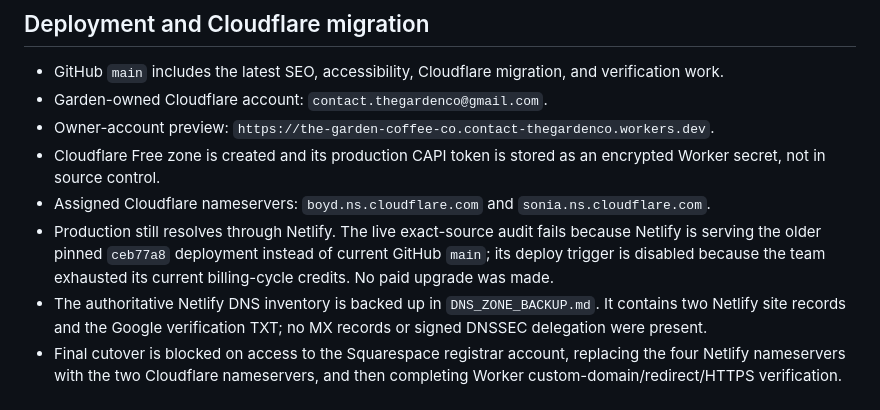
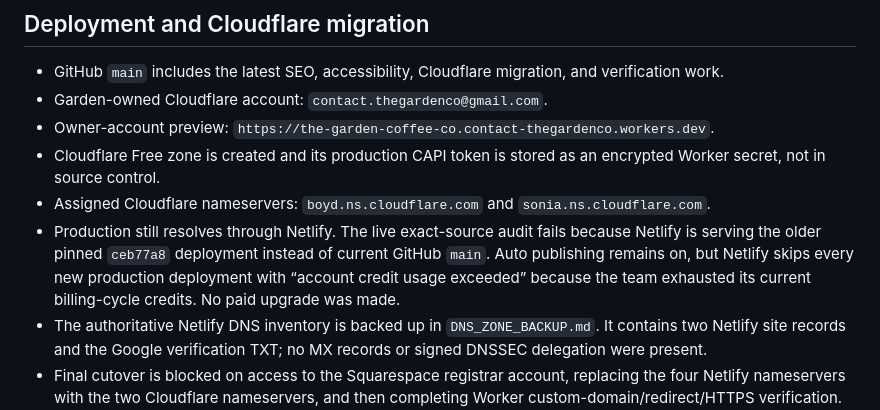
Before and after one commit to goosebumpsla/the-garden-coffee-co, a Markdown page: SEO_STATUS_2026-09-08.md, the part around the change. GitHub-like rendering.

Commit message:
Clarify Netlify deployment blocker

```diff
--- a/SEO_STATUS_2026-09-08.md
+++ b/SEO_STATUS_2026-09-08.md
@@ -44,7 +44,7 @@ Evidence captured September 8, 2026. This is a handoff record, not a ranking gua
 - Owner-account preview: `https://the-garden-coffee-co.contact-thegardenco.workers.dev`.
 - Cloudflare Free zone is created and its production CAPI token is stored as an encrypted Worker secret, not in source control.
 - Assigned Cloudflare nameservers: `boyd.ns.cloudflare.com` and `sonia.ns.cloudflare.com`.
-- Production still resolves through Netlify. The live exact-source audit fails because Netlify is serving the older pinned `ceb77a8` deployment instead of current GitHub `main`; its deploy trigger is disabled because the team exhausted its current billing-cycle credits. No paid upgrade was made.
+- Production still resolves through Netlify. The live exact-source audit fails because Netlify is serving the older pinned `ceb77a8` deployment instead of current GitHub `main`. Auto publishing remains on, but Netlify skips every new production deployment with “account credit usage exceeded” because the team exhausted its current billing-cycle credits. No paid upgrade was made.
 - The authoritative Netlify DNS inventory is backed up in `DNS_ZONE_BACKUP.md`. It contains two Netlify site records and the Google verification TXT; no MX records or signed DNSSEC delegation were present.
 - Final cutover is blocked on access to the Squarespace registrar account, replacing the four Netlify nameservers with the two Cloudflare nameservers, and then completing Worker custom-domain/redirect/HTTPS verification. Google sign-in with both `contact.thegardenco@gmail.com` and the available GOOSEBUMPS business account returned Squarespace “Account Not Found”; the Garden inbox contains no Squarespace or Google Domains ownership notices, so the actual registrar login must be supplied by the domain owner.
 - Keep the Netlify deployment and zone intact until Cloudflare production checks pass.
```
